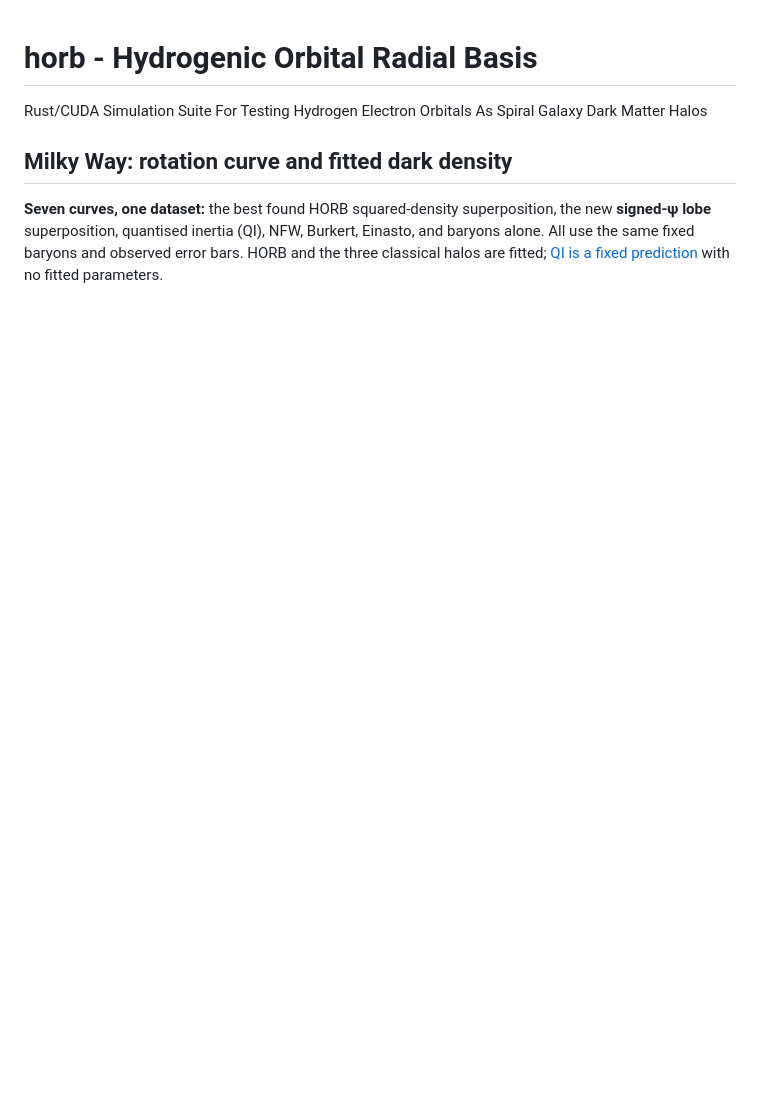
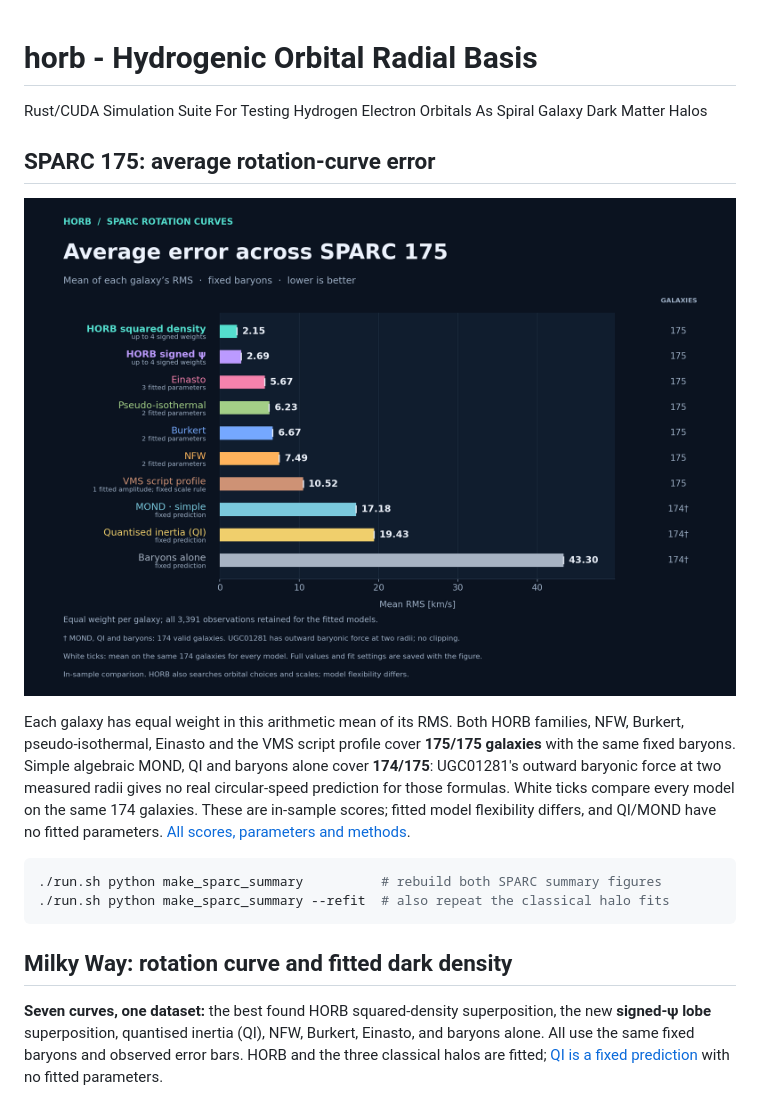
Before and after one commit to yasteven/horb, a Markdown page: README.md, the part around one of its changes. GitHub-like rendering; pictures changed too: images/sparc_model_rms.png (added); blank space fills up the shorter version.

````diff
--- a/README.md
+++ b/README.md
@@ -1,6 +1,24 @@
 # horb - Hydrogenic Orbital Radial Basis
 
 Rust/CUDA Simulation Suite For Testing Hydrogen Electron Orbitals As Spiral Galaxy Dark Matter Halos
+
+## SPARC 175: average rotation-curve error
+
+![Mean per-galaxy RMS for both HORB density families, four classical halos, VMS script profile, simple MOND, QI, and baryons](images/sparc_model_rms.png)
+
+Each galaxy has equal weight in this arithmetic mean of its RMS. Both HORB
+families, NFW, Burkert, pseudo-isothermal, Einasto and the VMS script profile
+cover **175/175 galaxies** with the same fixed baryons. Simple algebraic MOND,
+QI and baryons alone cover **174/175**: UGC01281's outward baryonic force at
+two measured radii gives no real circular-speed prediction for those formulas.
+White ticks compare every model on the same 174 galaxies. These are in-sample
+scores; fitted model flexibility differs, and QI/MOND have no fitted parameters.
+[All scores, parameters and methods](data/sparc/model_comparison/README.md).
+
+```sh
+./run.sh python make_sparc_summary          # rebuild both SPARC summary figures
+./run.sh python make_sparc_summary --refit  # also repeat the classical halo fits
+```
 
 ## Milky Way: rotation curve and fitted dark density
 
````
Also changed, not shown: other parts of README.md (+20 -2 lines), scripts/README.md (+7 -0 lines), tool/README.md (+2 -0 lines), images/sparc_jet_concentration.png (added), 11 other files.
